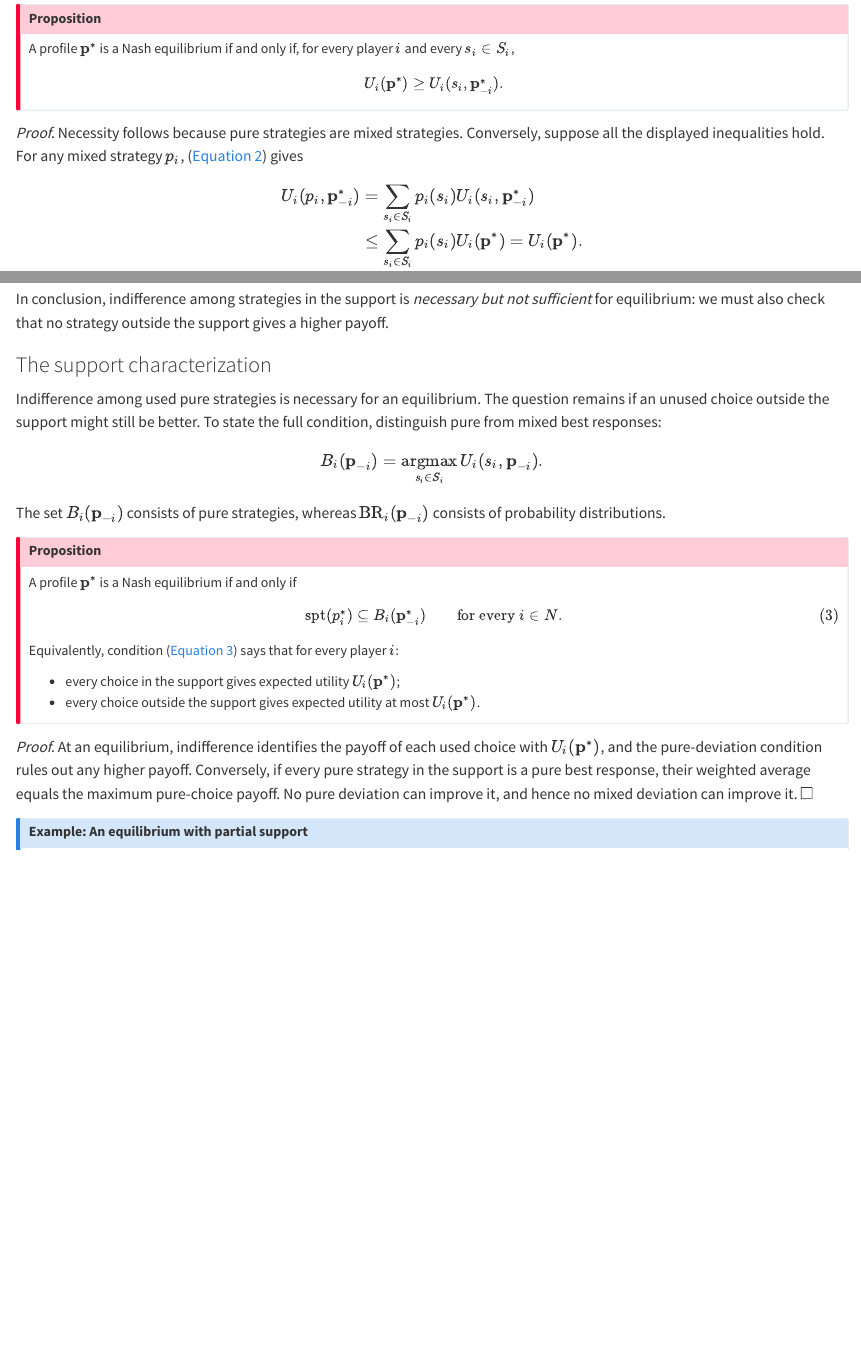
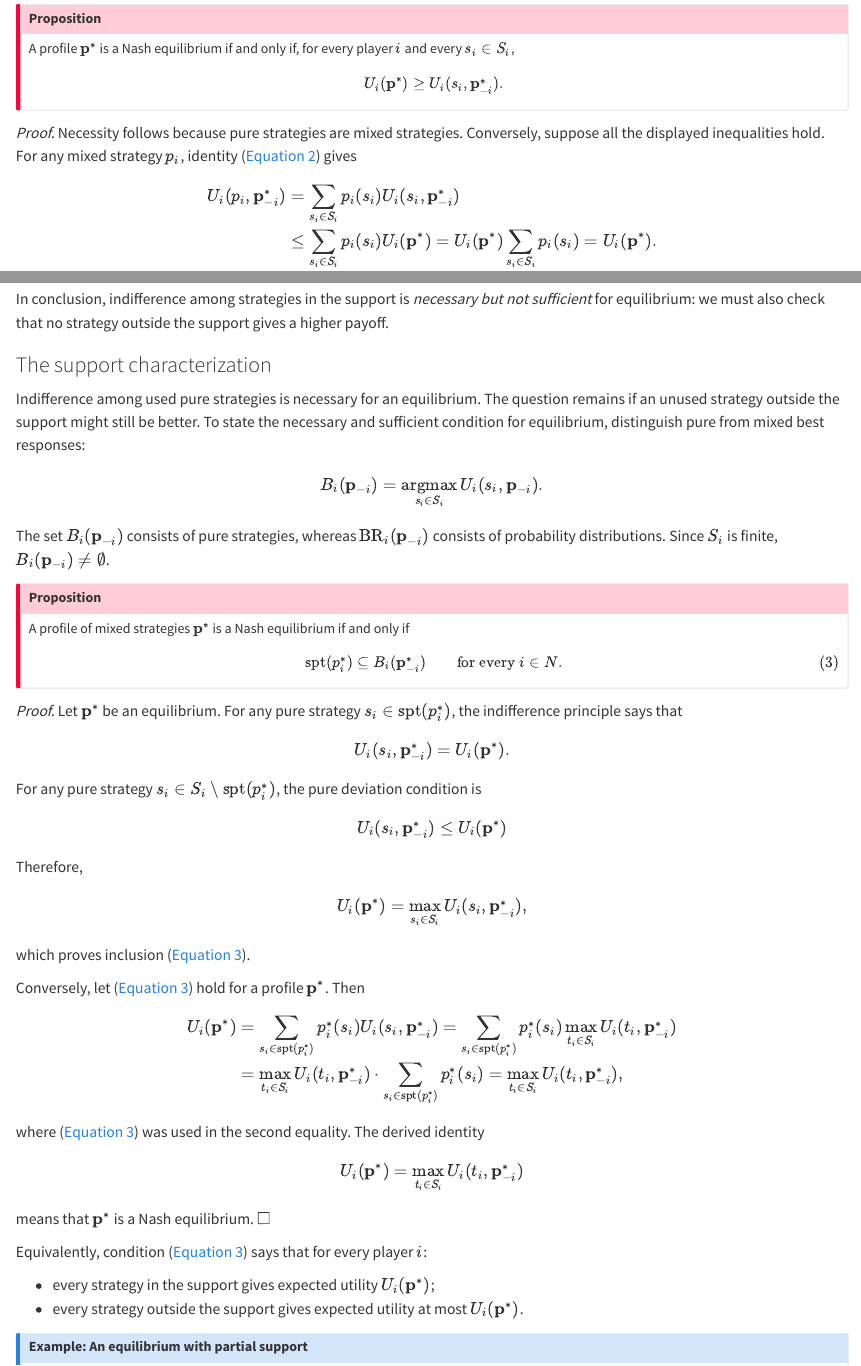
Before and after one commit to tomaskroupa/quarto-game-theory-course, a Quarto document (lectures/02-mixed-strategy-nash-equilibrium.qmd): the page in a window 1100 px wide, from 3050 px down, and a second part further down, joined at a grey line. Rendered offline with R 4.5, knitr and Pandoc in place of Quarto, with nearby package versions.

Commit message:
update  of Lecture 2

```diff
--- a/lectures/02-mixed-strategy-nash-equilibrium.qmd
+++ b/lectures/02-mixed-strategy-nash-equilibrium.qmd
@@ -195,13 +195,13 @@ $$
 
 *Proof.* Necessity follows because pure strategies are mixed strategies.
 Conversely, suppose all the displayed inequalities hold. For any mixed
-strategy $p_i$, ([-@eq-mixed-weighted-average]) gives
+strategy $p_i$, identity ([-@eq-mixed-weighted-average]) gives
 
 $$
 \begin{aligned}
 U_i(p_i,\mathbf p_{-i}^*)
 &=\sum_{s_i\in S_i}p_i(s_i)U_i(s_i,\mathbf p_{-i}^*)\\
-&\le\sum_{s_i\in S_i}p_i(s_i)U_i(\mathbf p^*)
+&\le\sum_{s_i\in S_i}p_i(s_i)U_i(\mathbf p^*)=U_i(\mathbf p^*)\sum_{s_i\in S_i}p_i(s_i)
 =U_i(\mathbf p^*).
 \end{aligned}
 $$
@@ -328,8 +328,8 @@ the support gives a higher payoff.
 
 ### The support characterization {#sec-mixed-support-condition}
 
-Indifference among used pure strategies is necessary for an equilibrium. The question remains if an unused choice outside the support might
-still be better. To state the full condition, distinguish pure from mixed
+Indifference among used pure strategies is necessary for an equilibrium. The question remains if an unused strategy outside the support might
+still be better. To state the necessary and sufficient condition for equilibrium, distinguish pure from mixed
 best responses:
 
 $$
@@ -339,26 +339,49 @@ U_i(s_i,\mathbf p_{-i}).
 $$
 
 The set $B_i(\mathbf p_{-i})$ consists of pure strategies, whereas $\operatorname{BR}_i(\mathbf p_{-i})$
-consists of probability distributions.
+consists of probability distributions. Since $S_i$ is finite, $B_i(\mathbf p_{-i})\neq \emptyset$.
 
 ::: {.callout-important appearance="minimal" icon="false" title="Proposition"}
 
-A profile $\mathbf p^*$ is a Nash equilibrium if and only if
+A profile of mixed strategies $\mathbf p^*$ is a Nash equilibrium if and only if
 
 $$
 \operatorname{spt}(p_i^*)\subseteq B_i(\mathbf p_{-i}^*)
 \qquad\text{for every }i\in N.
 $$ {#eq-support-BR}
 
+:::
+
+
+*Proof.* Let $\mathbf p^*$ be an equilibrium. For any pure strategy $s_i\in \operatorname{spt}(p_i^*)$, the indifference principle says that
+$$
+U_i(s_i,\mathbf p_{-i}^*) = U_i(\mathbf p^*).
+$$
+For any pure strategy $s_i \in S_i\setminus \operatorname{spt}(p_i^*)$, the pure deviation condition is
+$$
+U_i(s_i,\mathbf p_{-i}^*) \le U_i(\mathbf p^*)
+$$
+Therefore,
+$$
+U_i(\mathbf p^*) = \max_{s_i\in S_i} U_i(s_i,\mathbf p_{-i}^*),
+$$
+which proves inclusion ([-@eq-support-BR]).
+
+ Conversely, let ([-@eq-support-BR]) hold for a profile $\mathbf p^*$. Then
+$$
+\begin{aligned}
+U_i(\mathbf p^*) & = \sum_{s_i \in  \operatorname{spt}(p_i^*)} p_i^*(s_i)U_i(s_i,\mathbf p_{-i}^*)=\sum_{s_i \in  \operatorname{spt}(p_i^*)} p_i^*(s_i)\max_{t_i\in S_i}U_i(t_i,\mathbf p_{-i}^*) \\
+& = \max_{t_i\in S_i}U_i(t_i,\mathbf p_{-i}^*) \cdot \sum_{s_i \in  \operatorname{spt}(p_i^*)} p_i^*(s_i)=\max_{t_i\in S_i}U_i(t_i,\mathbf p_{-i}^*),
+\end{aligned}
+$$
+where ([-@eq-support-BR]) was used in the second equality. The derived identity
+$$
+U_i(\mathbf p^*) = \max_{t_i\in S_i}U_i(t_i,\mathbf p_{-i}^*)
+$$
+means that $\mathbf p^*$ is a Nash equilibrium. $\square$
+
+
 Equivalently, condition ([-@eq-support-BR]) says that for every player $i$:
 
-- every choice in the support gives expected utility $U_i(\mathbf p^*)$;
-- every choice outside the support gives expected utility at most $U_i(\mathbf p^*)$.
-
-:::
-
-*Proof.* At an equilibrium, indifference identifies the payoff of each used
-choice with $U_i(\mathbf p^*)$, and the pure-deviation condition rules out
-any higher payoff. Conversely, if every pure strategy in the support is a pure best response,
-their weighted average equals the maximum pure-choice payoff. No pure
-deviation can improve it, and hence no mixed deviation can improve it.
+- every strategy in the support gives expected utility $U_i(\mathbf p^*)$;
+- every strategy outside the support gives expected utility at most $U_i(\mathbf p^*)$.
```
Also changed, not shown: lectures/02-mixed-strategy-nash-equilibrium.qmd (1 more changed lines).
